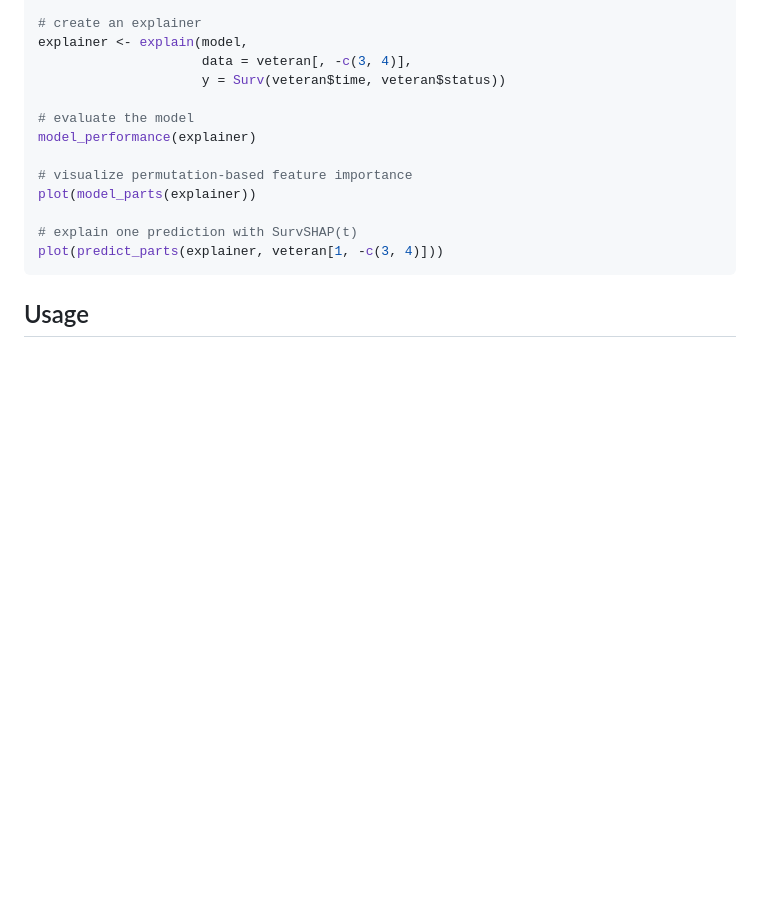
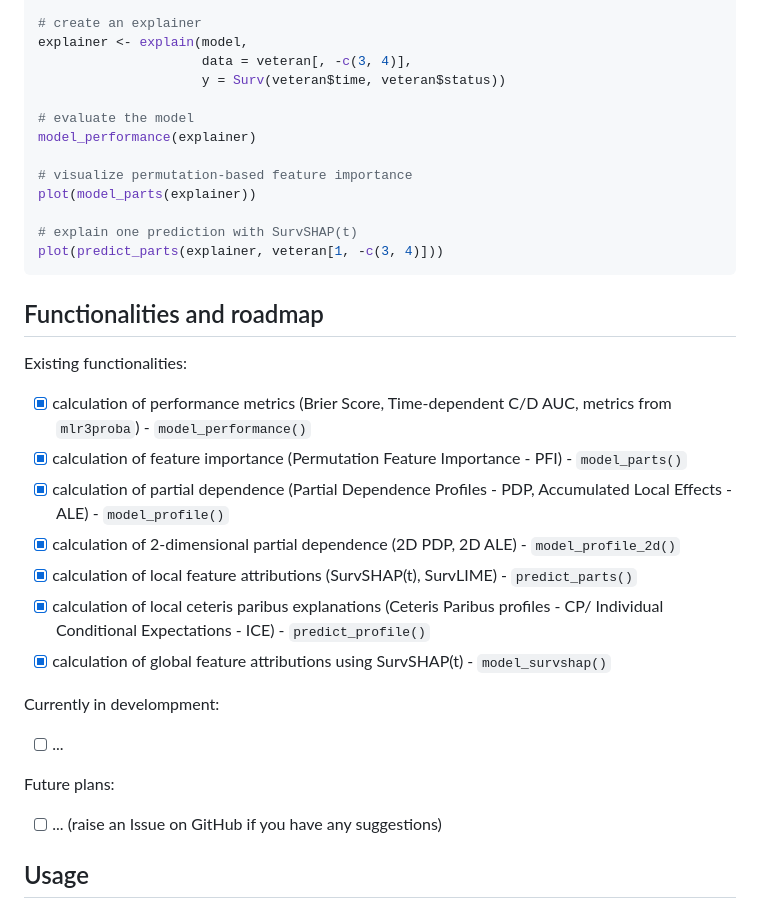
Before and after one commit to ModelOriented/survex, a Markdown page: README.md, the part around the change. Drawn GitHub-style; blank space fills up the shorter version.

Commit message:
Add list of functionlaities and roadmap to readme

````diff
--- a/README.md
+++ b/README.md
@@ -57,6 +57,23 @@ plot(model_parts(explainer))
 plot(predict_parts(explainer, veteran[1, -c(3, 4)]))
 ```
 
+## Functionalities and roadmap
+
+Existing functionalities:
+- [x] calculation of performance metrics (Brier Score, Time-dependent C/D AUC, metrics from `mlr3proba`) - `model_performance()`
+- [x] calculation of feature importance (Permutation Feature Importance - PFI) - `model_parts()`
+- [x] calculation of partial dependence (Partial Dependence Profiles - PDP, Accumulated Local Effects - ALE) - `model_profile()`
+- [x] calculation of 2-dimensional partial dependence (2D PDP, 2D ALE) - `model_profile_2d()`
+- [x] calculation of local feature attributions (SurvSHAP(t), SurvLIME) - `predict_parts()`
+- [x] calculation of local ceteris paribus explanations (Ceteris Paribus profiles - CP/ Individual Conditional Expectations - ICE) - `predict_profile()`
+- [x] calculation of global feature attributions using SurvSHAP(t) - `model_survshap()`
+
+Currently in develompment:
+- [ ] ...
+
+Future plans:
+- [ ] ... (raise an Issue on GitHub if you have any suggestions)
+
 ## Usage
 
 [![`survex` usage cheatsheet](man/figures/cheatsheet.png)](https://github.com/ModelOriented/survex/blob/main/misc/cheatsheet.pdf)
````
